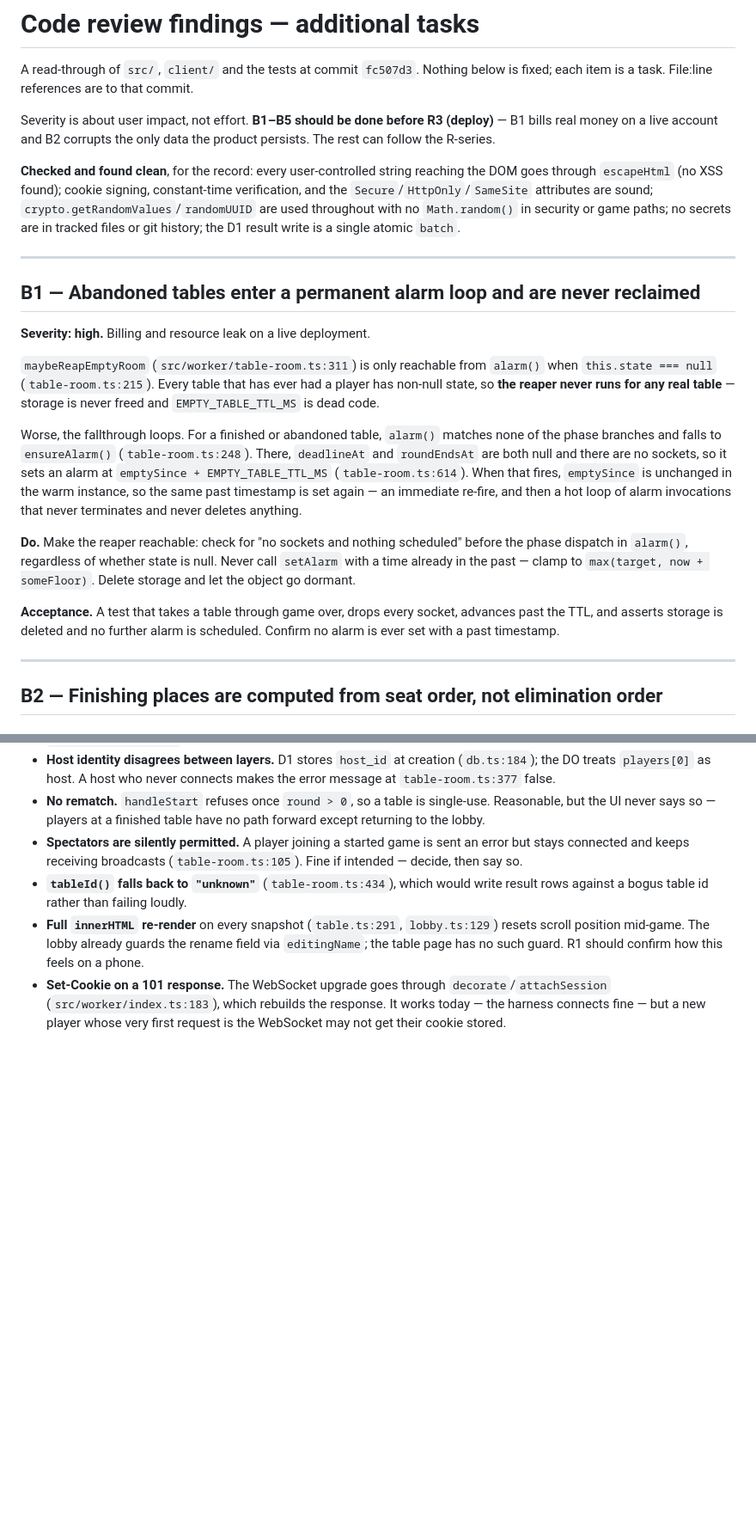
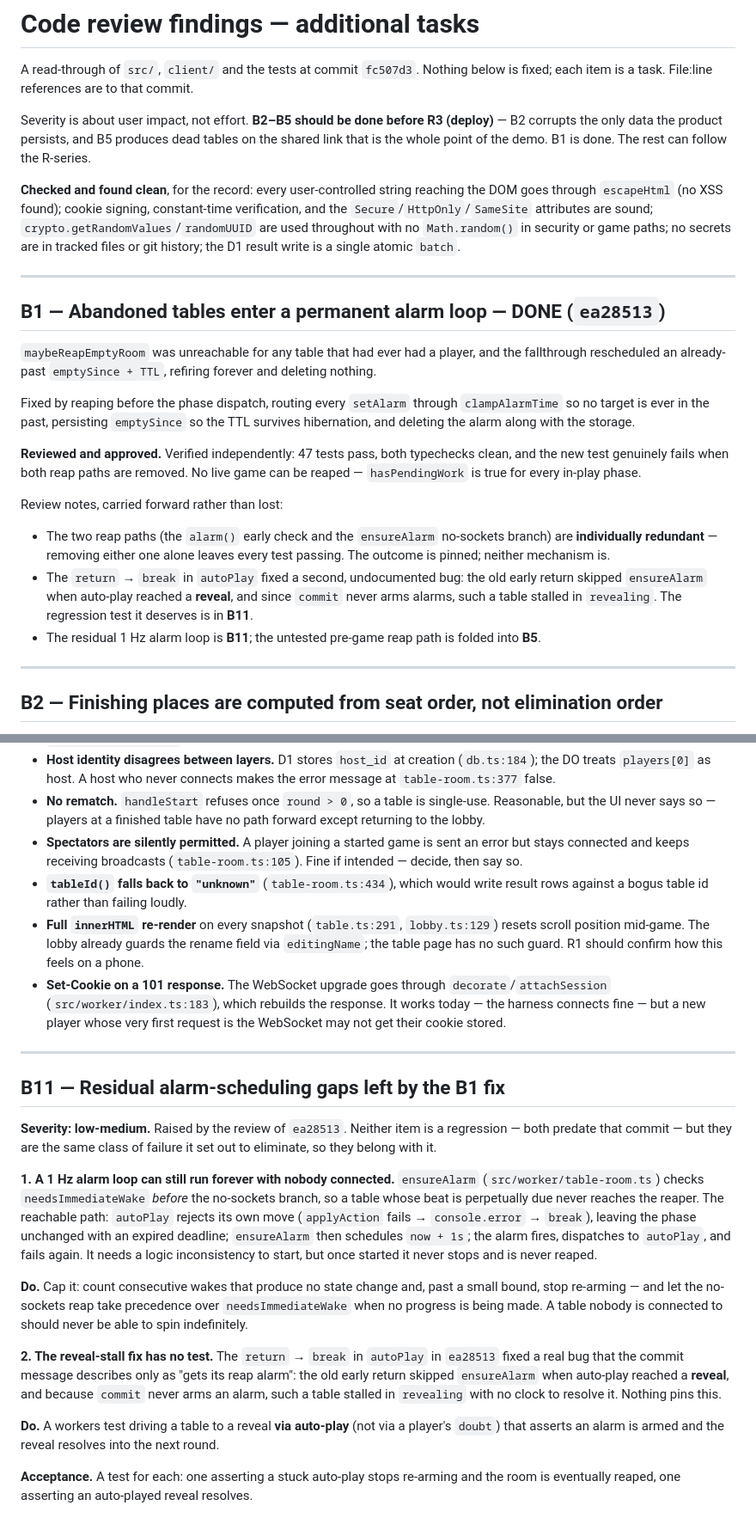
Before and after one commit to dyk1454683243-sudo/mia, a Markdown page: PLAN.md, 2 parts joined by grey strips. Shown at 86% size. GitHub-like rendering; blank space fills up the shorter version.

```diff
--- a/PLAN.md
+++ b/PLAN.md
@@ -558,9 +583,10 @@ For each task, the review will check:
 A read-through of `src/`, `client/` and the tests at commit `fc507d3`. Nothing
 below is fixed; each item is a task. File:line references are to that commit.
 
-Severity is about user impact, not effort. **B1–B5 should be done before R3
-(deploy)** — B1 bills real money on a live account and B2 corrupts the only data
-the product persists. The rest can follow the R-series.
+Severity is about user impact, not effort. **B2–B5 should be done before R3
+(deploy)** — B2 corrupts the only data the product persists, and B5 produces
+dead tables on the shared link that is the whole point of the demo. B1 is done.
+The rest can follow the R-series.
 
 **Checked and found clean**, for the record: every user-controlled string
 reaching the DOM goes through `escapeHtml` (no XSS found); cookie signing,
@@ -571,32 +597,32 @@ git history; the D1 result write is a single atomic `batch`.
 
 ---
 
-## B1 — Abandoned tables enter a permanent alarm loop and are never reclaimed
+## B1 — Abandoned tables enter a permanent alarm loop — **DONE** (`ea28513`)
 
-**Severity: high.** Billing and resource leak on a live deployment.
+`maybeReapEmptyRoom` was unreachable for any table that had ever had a player,
+and the fallthrough rescheduled an already-past `emptySince + TTL`, refiring
+forever and deleting nothing.
 
-`maybeReapEmptyRoom` (`src/worker/table-room.ts:311`) is only reachable from
-`alarm()` when `this.state === null` (`table-room.ts:215`). Every table that has
-ever had a player has non-null state, so **the reaper never runs for any real
-table** — storage is never freed and `EMPTY_TABLE_TTL_MS` is dead code.
+Fixed by reaping before the phase dispatch, routing every `setAlarm` through
+`clampAlarmTime` so no target is ever in the past, persisting `emptySince` so
+the TTL survives hibernation, and deleting the alarm along with the storage.
 
-Worse, the fallthrough loops. For a finished or abandoned table, `alarm()`
-matches none of the phase branches and falls to `ensureAlarm()`
-(`table-room.ts:248`). There, `deadlineAt` and `roundEndsAt` are both null and
-there are no sockets, so it sets an alarm at `emptySince + EMPTY_TABLE_TTL_MS`
-(`table-room.ts:614`). When that fires, `emptySince` is unchanged in the warm
-instance, so the same past timestamp is set again — an immediate re-fire, and
-then a hot loop of alarm invocations that never terminates and never deletes
-anything.
+**Reviewed and approved.** Verified independently: 47 tests pass, both
+typechecks clean, and the new test genuinely fails when both reap paths are
+removed. No live game can be reaped — `hasPendingWork` is true for every
+in-play phase.
 
-**Do.** Make the reaper reachable: check for "no sockets and nothing scheduled"
-before the phase dispatch in `alarm()`, regardless of whether state is null.
-Never call `setAlarm` with a time already in the past — clamp to
-`max(target, now + someFloor)`. Delete storage and let the object go dormant.
+Review notes, carried forward rather than lost:
 
-**Acceptance.** A test that takes a table through game over, drops every socket,
-advances past the TTL, and asserts storage is deleted and no further alarm is
-scheduled. Confirm no alarm is ever set with a past timestamp.
+- The two reap paths (the `alarm()` early check and the `ensureAlarm`
+  no-sockets branch) are **individually redundant** — removing either one alone
+  leaves every test passing. The outcome is pinned; neither mechanism is.
+- The `return` → `break` in `autoPlay` fixed a second, undocumented bug: the old
+  early return skipped `ensureAlarm` when auto-play reached a **reveal**, and
+  since `commit` never arms alarms, such a table stalled in `revealing`. The
+  regression test it deserves is in **B11**.
+- The residual 1 Hz alarm loop is **B11**; the untested pre-game reap path is
+  folded into **B5**.
 
 ---
 
@@ -804,3 +844,38 @@ workers tests still pass.
   `decorate`/`attachSession` (`src/worker/index.ts:183`), which rebuilds the
   response. It works today — the harness connects fine — but a new player whose
   very first request is the WebSocket may not get their cookie stored.
+
+---
+
+## B11 — Residual alarm-scheduling gaps left by the B1 fix
+
+**Severity: low-medium.** Raised by the review of `ea28513`. Neither item is a
+regression — both predate that commit — but they are the same class of failure
+it set out to eliminate, so they belong with it.
+
+**1. A 1 Hz alarm loop can still run forever with nobody connected.**
+`ensureAlarm` (`src/worker/table-room.ts`) checks `needsImmediateWake` *before*
+the no-sockets branch, so a table whose beat is perpetually due never reaches
+the reaper. The reachable path: `autoPlay` rejects its own move
+(`applyAction` fails → `console.error` → `break`), leaving the phase unchanged
+with an expired deadline; `ensureAlarm` then schedules `now + 1s`; the alarm
+fires, dispatches to `autoPlay`, and fails again. It needs a logic
+inconsistency to start, but once started it never stops and is never reaped.
+
+**Do.** Cap it: count consecutive wakes that produce no state change and, past
+a small bound, stop re-arming — and let the no-sockets reap take precedence
+over `needsImmediateWake` when no progress is being made. A table nobody is
+connected to should never be able to spin indefinitely.
+
+**2. The reveal-stall fix has no test.** The `return` → `break` in `autoPlay`
+in `ea28513` fixed a real bug that the commit message describes only as "gets
+its reap alarm": the old early return skipped `ensureAlarm` when auto-play
+reached a **reveal**, and because `commit` never arms an alarm, such a table
+stalled in `revealing` with no clock to resolve it. Nothing pins this.
+
+**Do.** A workers test driving a table to a reveal **via auto-play** (not via a
+player's `doubt`) that asserts an alarm is armed and the reveal resolves into
+the next round.
+
+**Acceptance.** A test for each: one asserting a stuck auto-play stops re-arming
+and the room is eventually reaped, one asserting an auto-played reveal resolves.
```
Also changed, not shown: other parts of PLAN.md (+41 -2 lines), progress.md (+24 -5 lines).
